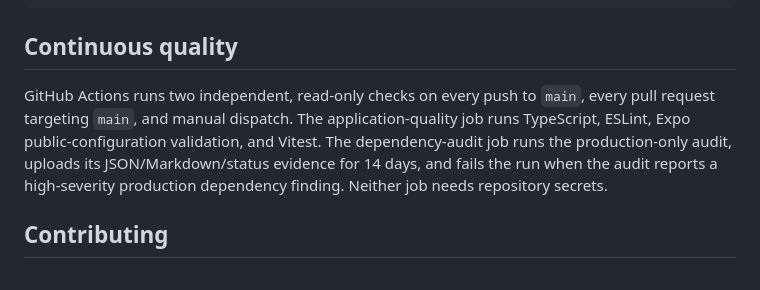
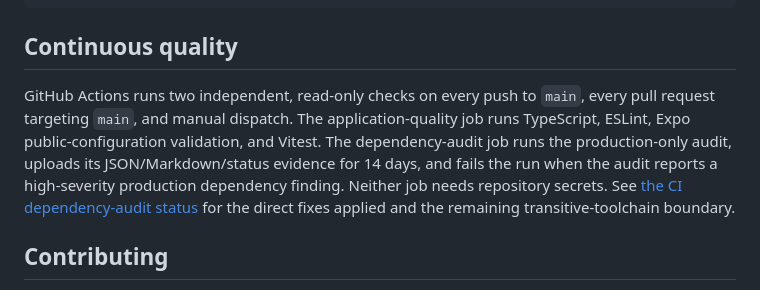
Before and after one commit to mibrahem98/omniwave-portfolio, a Markdown page: README.md, the part around the change. Rendered like a GitHub page.

Commit message:
docs: document dependency audit status

```diff
--- a/README.md
+++ b/README.md
@@ -97,7 +97,7 @@ pnpm lint
 
 ## Continuous quality
 
-GitHub Actions runs two independent, read-only checks on every push to `main`, every pull request targeting `main`, and manual dispatch. The application-quality job runs TypeScript, ESLint, Expo public-configuration validation, and Vitest. The dependency-audit job runs the production-only audit, uploads its JSON/Markdown/status evidence for 14 days, and fails the run when the audit reports a high-severity production dependency finding. Neither job needs repository secrets.
+GitHub Actions runs two independent, read-only checks on every push to `main`, every pull request targeting `main`, and manual dispatch. The application-quality job runs TypeScript, ESLint, Expo public-configuration validation, and Vitest. The dependency-audit job runs the production-only audit, uploads its JSON/Markdown/status evidence for 14 days, and fails the run when the audit reports a high-severity production dependency finding. Neither job needs repository secrets. See [the CI dependency-audit status](docs/CI_DEPENDENCY_AUDIT_STATUS.md) for the direct fixes applied and the remaining transitive-toolchain boundary.
 
 ## Contributing
 
```
Also changed, not shown: docs/CI_DEPENDENCY_AUDIT_STATUS.md (added, +17 -0 lines).
